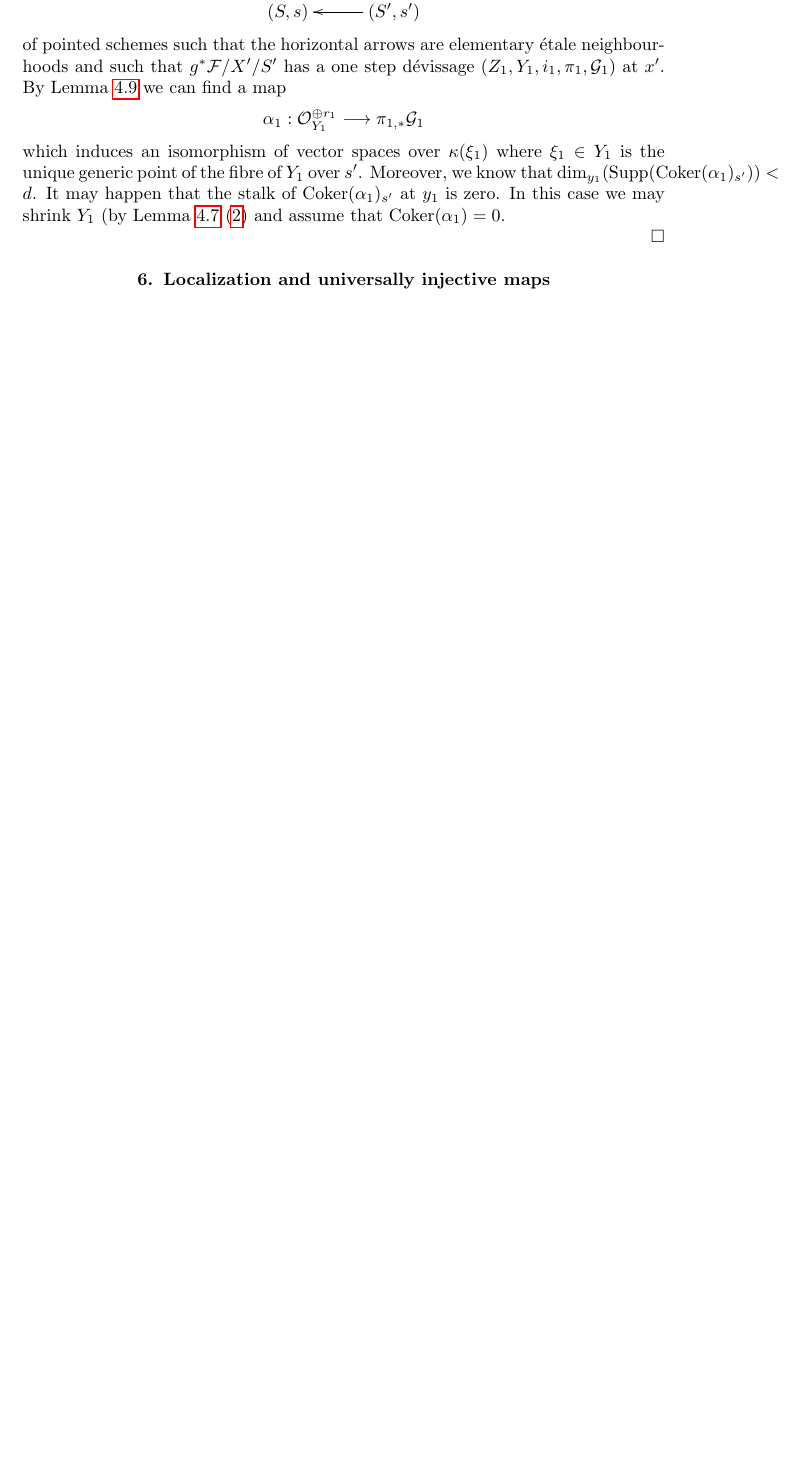
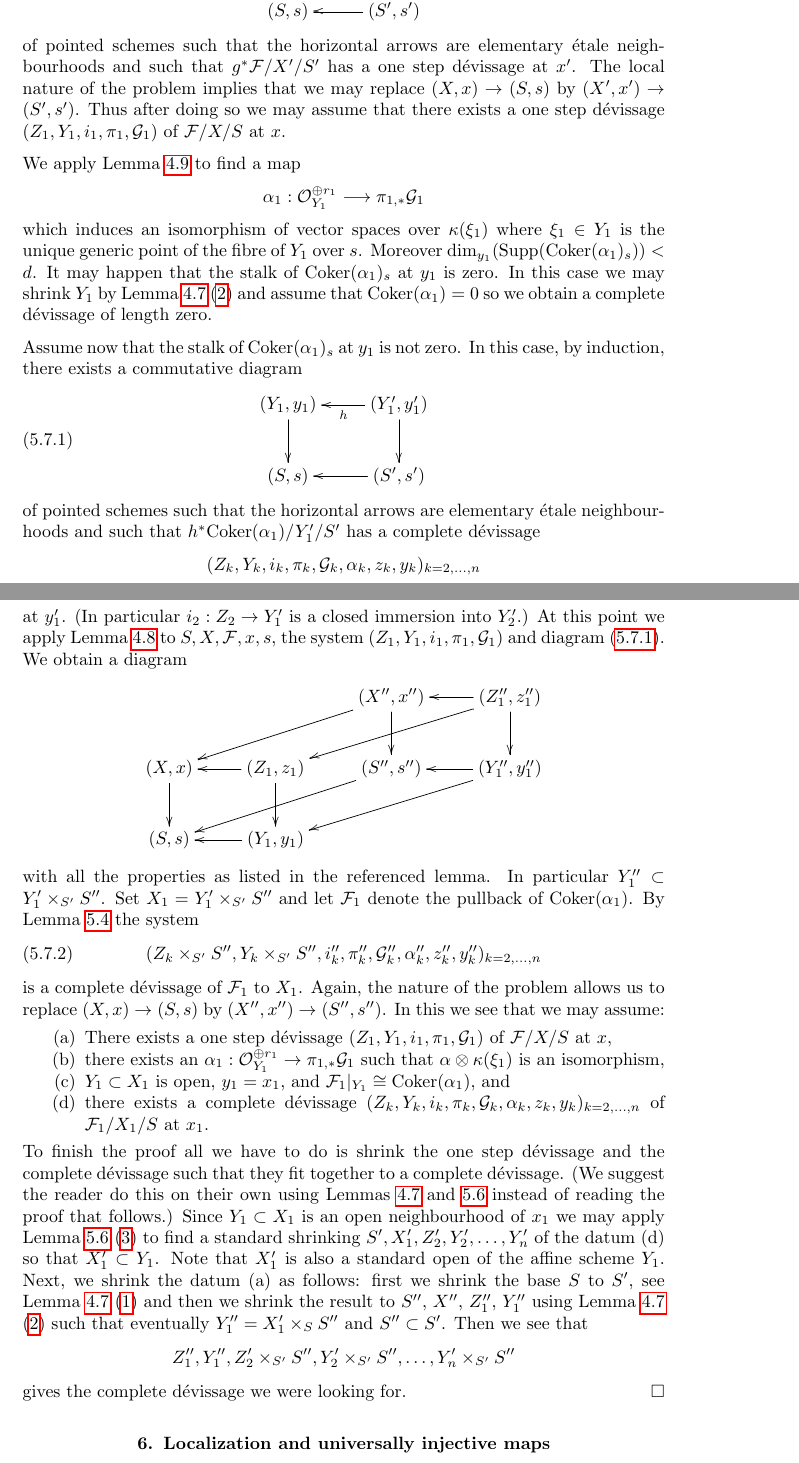
Before and after one commit to stacks/stacks-project, a LaTeX paper (flat.tex): part of page 13 of 27 before the commit and two parts of pages 13 and 14 of 28 after it, the two joined at a grey line, cut so that both start at the same text, the shorter picture padded with empty space. Compiled offline with pdfLaTeX.

Commit message:
End of the proof
	Phew,

```diff
--- a/flat.tex
+++ b/flat.tex
@@ -1213,11 +1213,16 @@ $$
 $$
 of pointed schemes such that the horizontal
 arrows are elementary \'etale neighbourhoods
-and such that $g^*\mathcal{F}/X'/S'$ has a one step
-d\'evissage $(Z_1, Y_1, i_1, \pi_1, \mathcal{G}_1)$ at $x'$.
-By
+and such that $g^*\mathcal{F}/X'/S'$ has a one step d\'evissage at $x'$.
+The local nature of the problem implies that we may replace
+$(X, x) \to (S, s)$ by $(X', x') \to (S', s')$. Thus after doing so
+we may assume that there exists a one step d\'evissage
+$(Z_1, Y_1, i_1, \pi_1, \mathcal{G}_1)$ of $\mathcal{F}/X/S$ at $x$.
+
+\medskip\noindent
+We apply
 Lemma \ref{lemma-existence-alpha}
-we can find a map
+to find a map
 $$
 \alpha_1 :
 \mathcal{O}_{Y_1}^{\oplus r_1}
@@ -1226,17 +1231,98 @@ $$
 $$
 which induces an isomorphism of vector spaces over $\kappa(\xi_1)$
 where $\xi_1 \in Y_1$ is the unique generic point of the fibre of
-$Y_1$ over $s'$. Moreover, we know that
-$\dim_{y_1}(\text{Supp}(\text{Coker}(\alpha_1)_{s'})) < d$.
-It may happen that the stalk of $\text{Coker}(\alpha_1)_{s'}$
-at $y_1$ is zero. In this case we may shrink $Y_1$ (by
+$Y_1$ over $s$. Moreover
+$\dim_{y_1}(\text{Supp}(\text{Coker}(\alpha_1)_{s})) < d$.
+It may happen that the stalk of $\text{Coker}(\alpha_1)_{s}$
+at $y_1$ is zero. In this case we may shrink $Y_1$ by
 Lemma \ref{lemma-shrink} (\ref{item-shrink-on-Y})
-and assume that $\text{Coker}(\alpha_1) = 0$.
-
-
-
-
-
+and assume that $\text{Coker}(\alpha_1) = 0$ so we obtain a
+complete d\'evissage of length zero.
+
+\medskip\noindent
+Assume now that the stalk of $\text{Coker}(\alpha_1)_{s}$
+at $y_1$ is not zero. In this case, by induction, there exists a
+commutative diagram
+\begin{equation}
+\label{equation-overcome-this}
+\vcenter{
+\xymatrix{
+(Y_1, y_1) \ar[d] & (Y'_1, y'_1) \ar[l]^h \ar[d] \\
+(S, s) & (S', s') \ar[l]
+}
+}
+\end{equation}
+of pointed schemes such that the horizontal
+arrows are elementary \'etale neighbourhoods
+and such that $h^*\text{Coker}(\alpha_1)/Y'_1/S'$ has a complete
+d\'evissage
+$$
+(Z_k, Y_k, i_k, \pi_k, \mathcal{G}_k, \alpha_k, z_k, y_k)_{k = 2, \ldots, n}
+$$
+at $y'_1$. (In particular $i_2 : Z_2 \to Y'_1$ is a closed immersion into
+$Y'_2$.) At this point we apply
+Lemma \ref{lemma-elementary-etale-neighbourhood}
+to $S, X, \mathcal{F}, x, s$, the system
+$(Z_1, Y_1, i_1, \pi_1, \mathcal{G}_1)$ and
+diagram (\ref{equation-overcome-this}). We obtain a diagram
+$$
+\xymatrix{
+& & (X'', x'') \ar[lld] \ar[d] & (Z''_1, z''_1) \ar[l] \ar[lld] \ar[d] \\
+(X, x) \ar[d] & (Z_1, z_1) \ar[l] \ar[d] &
+(S'', s'') \ar[lld] & (Y''_1, y''_1) \ar[lld] \ar[l] \\
+(S, s) & (Y_1, y_1) \ar[l]
+}
+$$
+with all the properties as listed in the referenced lemma.
+In particular $Y''_1 \subset Y'_1 \times_{S'} S''$. Set
+$X_1 = Y'_1 \times_{S'} S''$ and let $\mathcal{F}_1$ denote the
+pullback of $\text{Coker}(\alpha_1)$. By
+Lemma \ref{lemma-base-change-complete-at-x}
+the system
+\begin{equation}
+\label{equation-shrink-this}
+(Z_k \times_{S'} S'',
+Y_k \times_{S'} S'', i''_k, \pi''_k, \mathcal{G}''_k,
+\alpha''_k, z''_k, y''_k)_{k = 2, \ldots, n}
+\end{equation}
+is a complete d\'evissage of $\mathcal{F}_1$
+to $X_1$. Again, the nature of the problem allows
+us to replace $(X, x) \to (S, s)$ by $(X'', x'') \to (S'', s'')$.
+In this we see that we may assume:
+\begin{enumerate}
+\item[(a)] There exists a one step d\'evissage
+$(Z_1, Y_1, i_1, \pi_1, \mathcal{G}_1)$ of $\mathcal{F}/X/S$ at $x$,
+\item[(b)] there exists an $\alpha_1 : \mathcal{O}_{Y_1}^{\oplus r_1}
+\to \pi_{1, *}\mathcal{G}_1$ such that $\alpha \otimes \kappa(\xi_1)$
+is an isomorphism,
+\item[(c)] $Y_1 \subset X_1$ is open, $y_1 = x_1$, and
+$\mathcal{F}_1|_{Y_1} \cong \text{Coker}(\alpha_1)$, and
+\item[(d)] there exists a complete d\'evissage
+$(Z_k, Y_k, i_k, \pi_k, \mathcal{G}_k, \alpha_k, z_k, y_k)_{k = 2, \ldots, n}$
+of $\mathcal{F}_1/X_1/S$ at $x_1$.
+\end{enumerate}
+To finish the proof all we have to do is shrink the one step d\'evissage
+and the complete d\'evissage such that they fit together to a complete
+d\'evissage. (We suggest the reader do this on their own using
+Lemmas \ref{lemma-shrink} and
+\ref{lemma-shrink-complete}
+instead of reading the proof that follows.) Since $Y_1 \subset X_1$
+is an open neighbourhood of $x_1$ we may apply
+Lemma \ref{lemma-shrink-complete} (\ref{item-shrink-on-X-complete})
+to find a standard shrinking $S', X'_1, Z'_2, Y'_2, \ldots, Y'_n$
+of the datum (d) so that $X'_1 \subset Y_1$. Note that $X'_1$ is also
+a standard open of the affine scheme $Y_1$. Next, we shrink the datum
+(a) as follows: first we shrink the base $S$ to $S'$, see
+Lemma \ref{lemma-shrink} (\ref{item-shrink-base}) and then
+we shrink the result to $S''$, $X''$, $Z''_1$, $Y''_1$ using
+Lemma \ref{lemma-shrink} (\ref{item-shrink-on-Y})
+such that eventually $Y''_1 = X'_1 \times_S S''$ and $S'' \subset S'$.
+Then we see that
+$$
+Z''_1, Y''_1, Z'_2 \times_{S'} S'', Y'_2 \times_{S'} S'', \ldots,
+Y'_n \times_{S'} S''
+$$
+gives the complete d\'evissage we were looking for.
 \end{proof}
 
 
```
